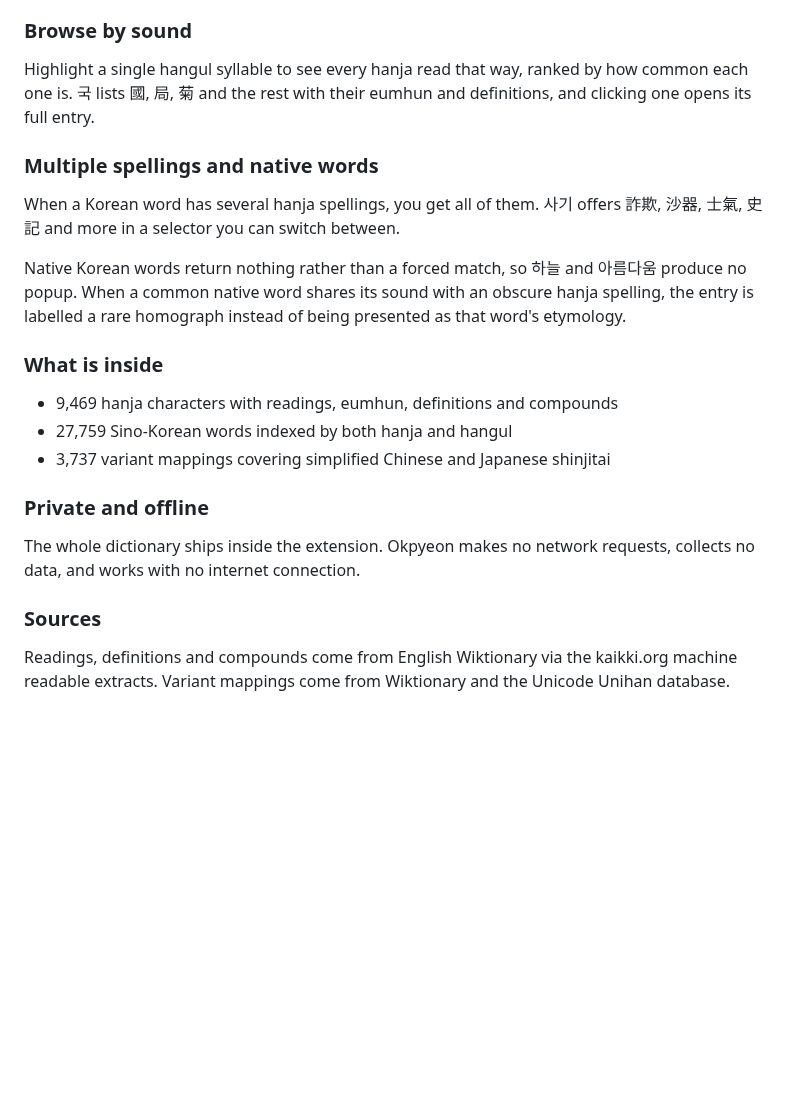
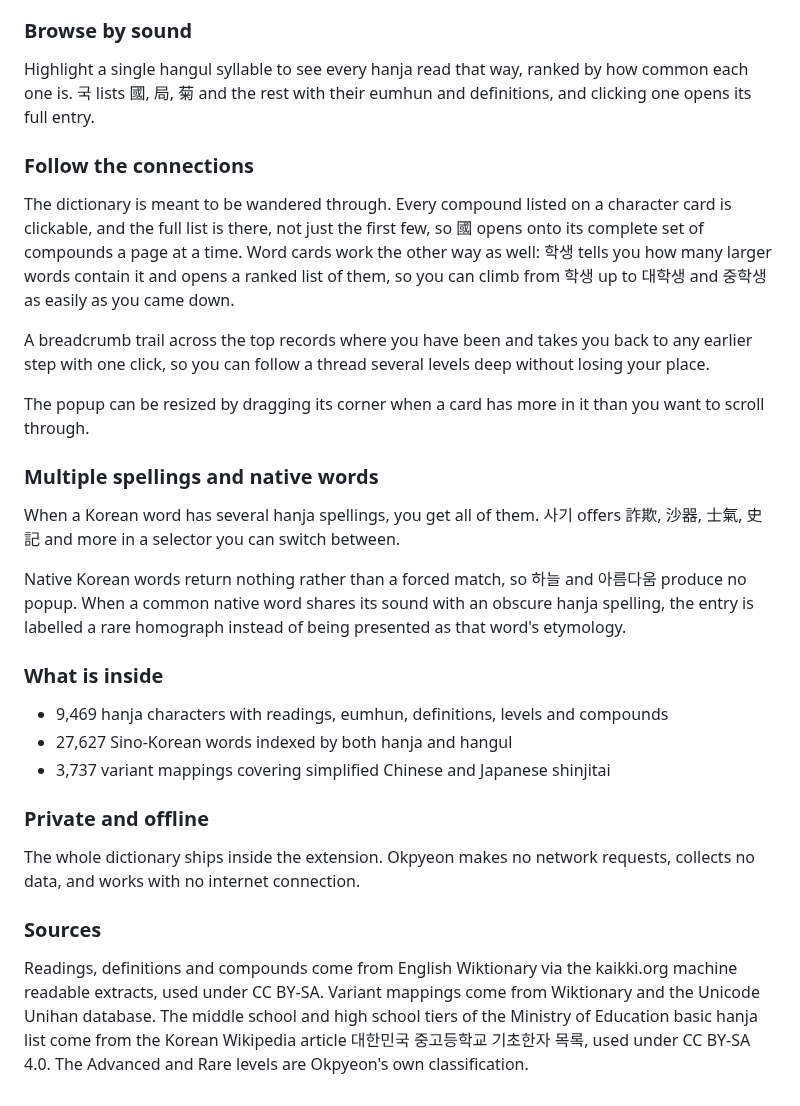
Before and after one commit to jjm4000/etymikon, a Markdown page: store-listing.md, the part around one of its changes. Rendered like a GitHub page; blank space fills up the shorter version.

```diff
--- a/store-listing.md
+++ b/store-listing.md
@@ -35,6 +45,14 @@ Words break into their parts. 자본주의 shows the component words 資本 and
 
 Highlight a single hangul syllable to see every hanja read that way, ranked by how common each one is. 국 lists 國, 局, 菊 and the rest with their eumhun and definitions, and clicking one opens its full entry.
 
+### Follow the connections
+
+The dictionary is meant to be wandered through. Every compound listed on a character card is clickable, and the full list is there, not just the first few, so 國 opens onto its complete set of compounds a page at a time. Word cards work the other way as well: 학생 tells you how many larger words contain it and opens a ranked list of them, so you can climb from 학생 up to 대학생 and 중학생 as easily as you came down.
+
+A breadcrumb trail across the top records where you have been and takes you back to any earlier step with one click, so you can follow a thread several levels deep without losing your place.
+
+The popup can be resized by dragging its corner when a card has more in it than you want to scroll through.
+
 ### Multiple spellings and native words
 
 When a Korean word has several hanja spellings, you get all of them. 사기 offers 詐欺, 沙器, 士氣, 史記 and more in a selector you can switch between.
@@ -43,8 +61,8 @@ Native Korean words return nothing rather than a forced match, so 하늘 and 아
 
 ### What is inside
 
-* 9,469 hanja characters with readings, eumhun, definitions and compounds
-* 27,759 Sino-Korean words indexed by both hanja and hangul
+* 9,469 hanja characters with readings, eumhun, definitions, levels and compounds
+* 27,627 Sino-Korean words indexed by both hanja and hangul
 * 3,737 variant mappings covering simplified Chinese and Japanese shinjitai
 
 ### Private and offline
@@ -53,4 +71,4 @@ The whole dictionary ships inside the extension. Okpyeon makes no network reques
 
 ### Sources
 
-Readings, definitions and compounds come from English Wiktionary via the kaikki.org machine readable extracts. Variant mappings come from Wiktionary and the Unicode Unihan database.
+Readings, definitions and compounds come from English Wiktionary via the kaikki.org machine readable extracts, used under CC BY-SA. Variant mappings come from Wiktionary and the Unicode Unihan database. The middle school and high school tiers of the Ministry of Education basic hanja list come from the Korean Wikipedia article 대한민국 중고등학교 기초한자 목록, used under CC BY-SA 4.0. The Advanced and Rare levels are Okpyeon's own classification.
```
Also changed, not shown: other parts of store-listing.md (+12 -2 lines), ROADMAP.md (+74 -48 lines).
